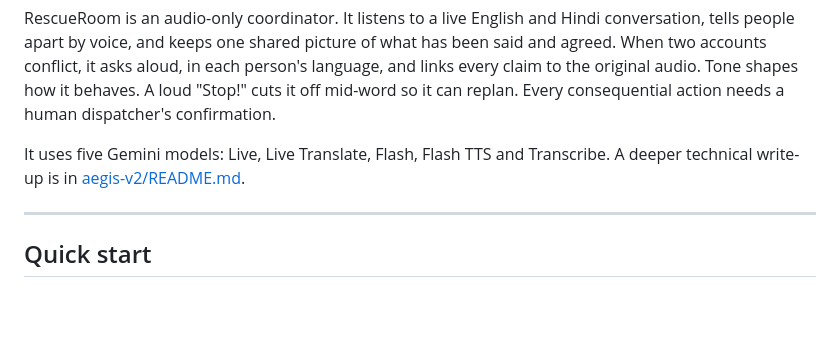
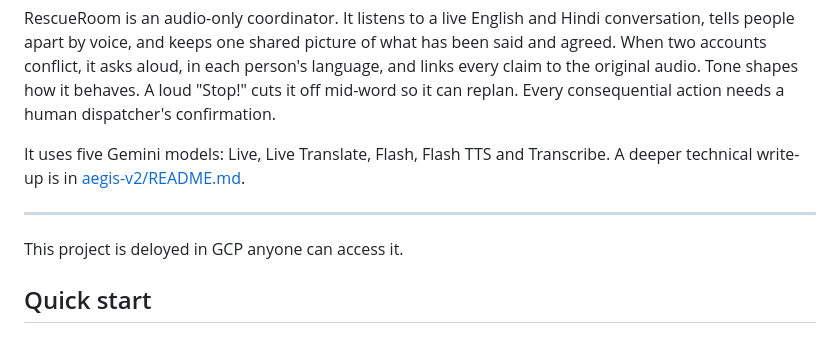
Before and after one commit to rajucln28/DeepMindHackathon, a Markdown page: README.md, the part around the change. Rendered like a GitHub page; blank space fills up the shorter version.

```diff
--- a/README.md
+++ b/README.md
@@ -7,6 +7,7 @@ RescueRoom is an audio-only coordinator. It listens to a live English and Hindi
 It uses five Gemini models: Live, Live Translate, Flash, Flash TTS and Transcribe. A deeper technical write-up is in [aegis-v2/README.md](aegis-v2/README.md).
 
 ---
+This project is deloyed in GCP anyone can access it.
 
 ## Quick start
 
```
